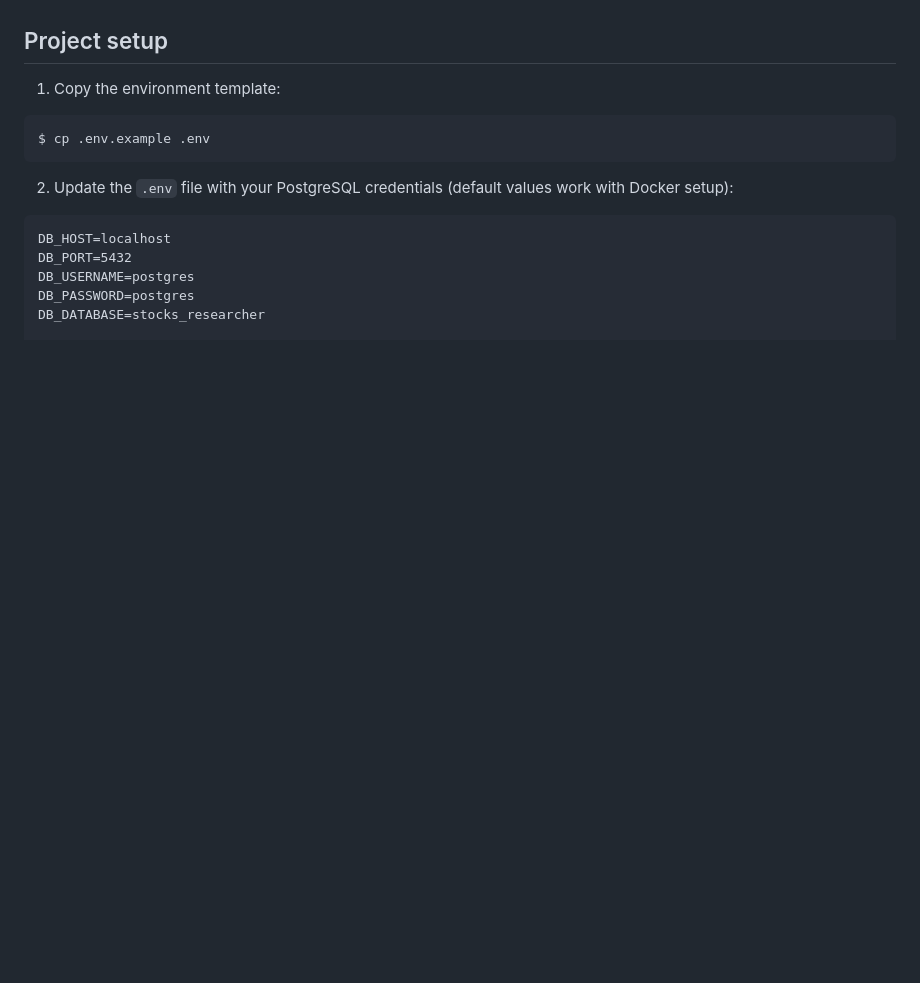
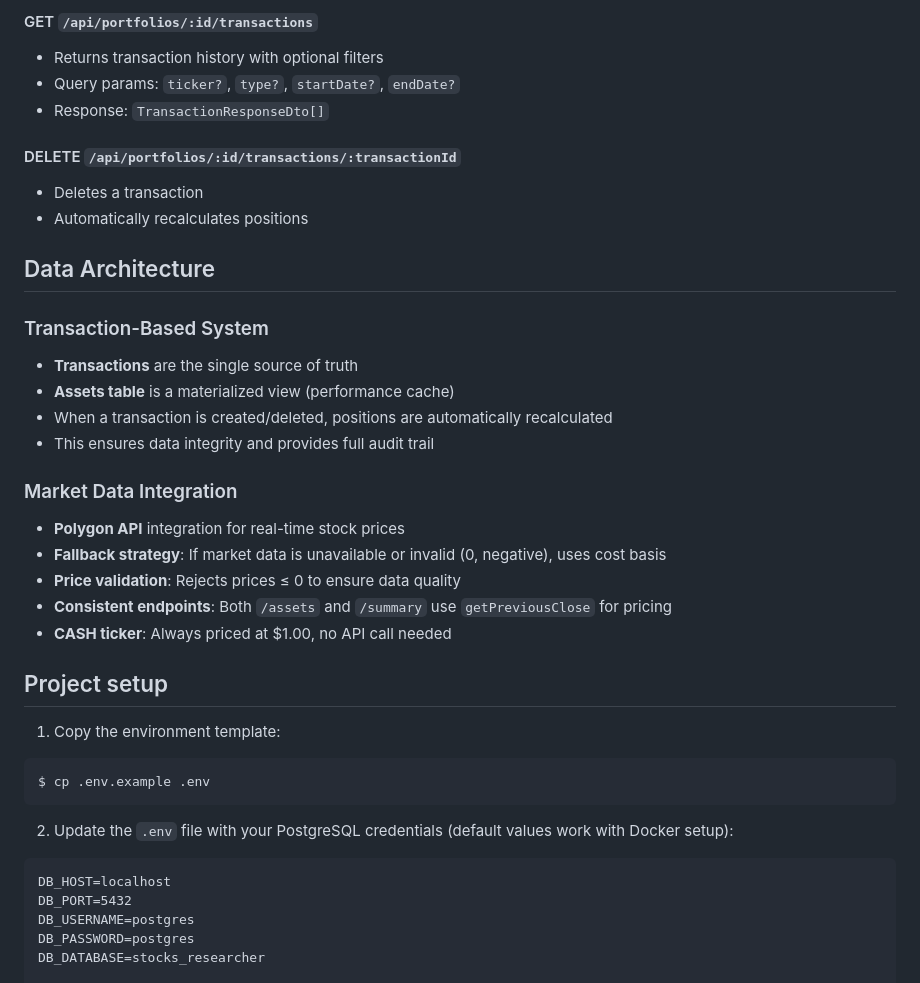
Before and after one commit to tomzohar/portfolio-manager, a Markdown page: backend/README.md, the part around one of its changes. GitHub-like rendering; blank space fills up the shorter version.

```diff
--- a/backend/README.md
+++ b/backend/README.md
@@ -34,3 +85,26 @@ Backend server for the Stocks Researcher application. This NestJS application pr
+#### GET `/api/portfolios/:id/transactions`
+- Returns transaction history with optional filters
+- Query params: `ticker?`, `type?`, `startDate?`, `endDate?`
+- Response: `TransactionResponseDto[]`
+
+#### DELETE `/api/portfolios/:id/transactions/:transactionId`
+- Deletes a transaction
+- Automatically recalculates positions
+
+## Data Architecture
+
+### Transaction-Based System
+- **Transactions** are the single source of truth
+- **Assets table** is a materialized view (performance cache)
+- When a transaction is created/deleted, positions are automatically recalculated
+- This ensures data integrity and provides full audit trail
+
+### Market Data Integration
+- **Polygon API** integration for real-time stock prices
+- **Fallback strategy**: If market data is unavailable or invalid (0, negative), uses cost basis
+- **Price validation**: Rejects prices ≤ 0 to ensure data quality
+- **Consistent endpoints**: Both `/assets` and `/summary` use `getPreviousClose` for pricing
+- **CASH ticker**: Always priced at $1.00, no API call needed
 
 ## Project setup
 
```
Also changed, not shown: other parts of backend/README.md (+51 -0 lines), 2 other files.
